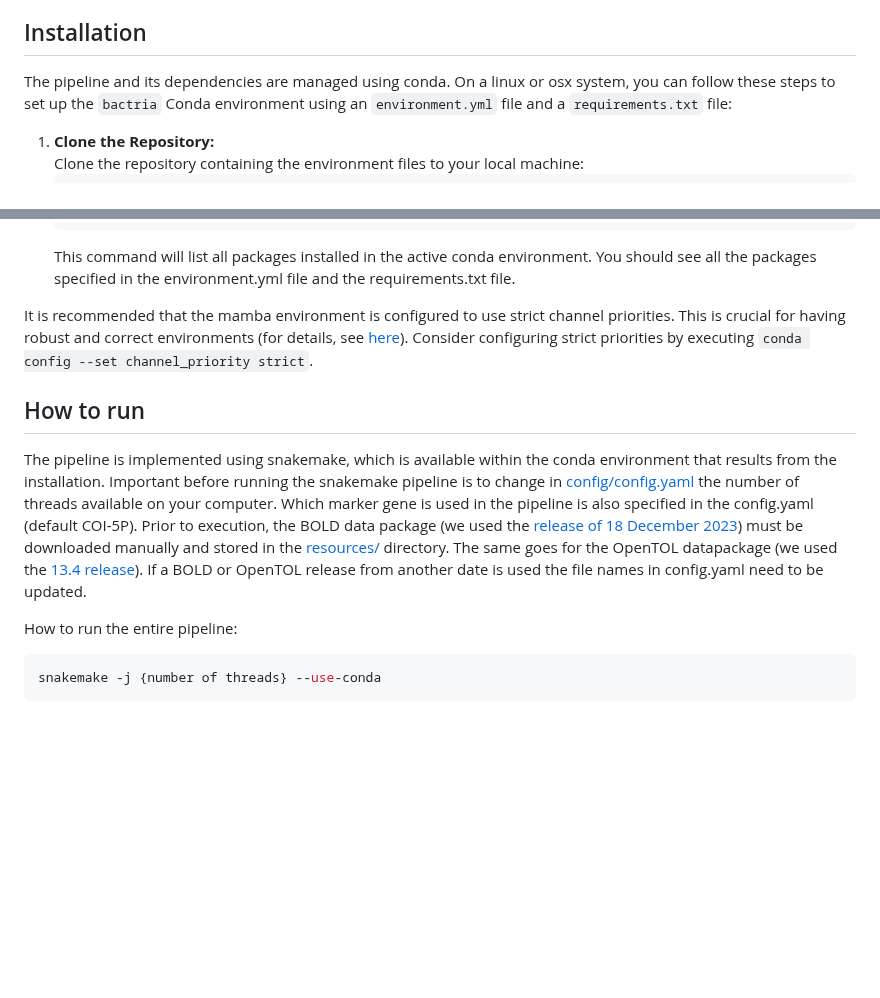
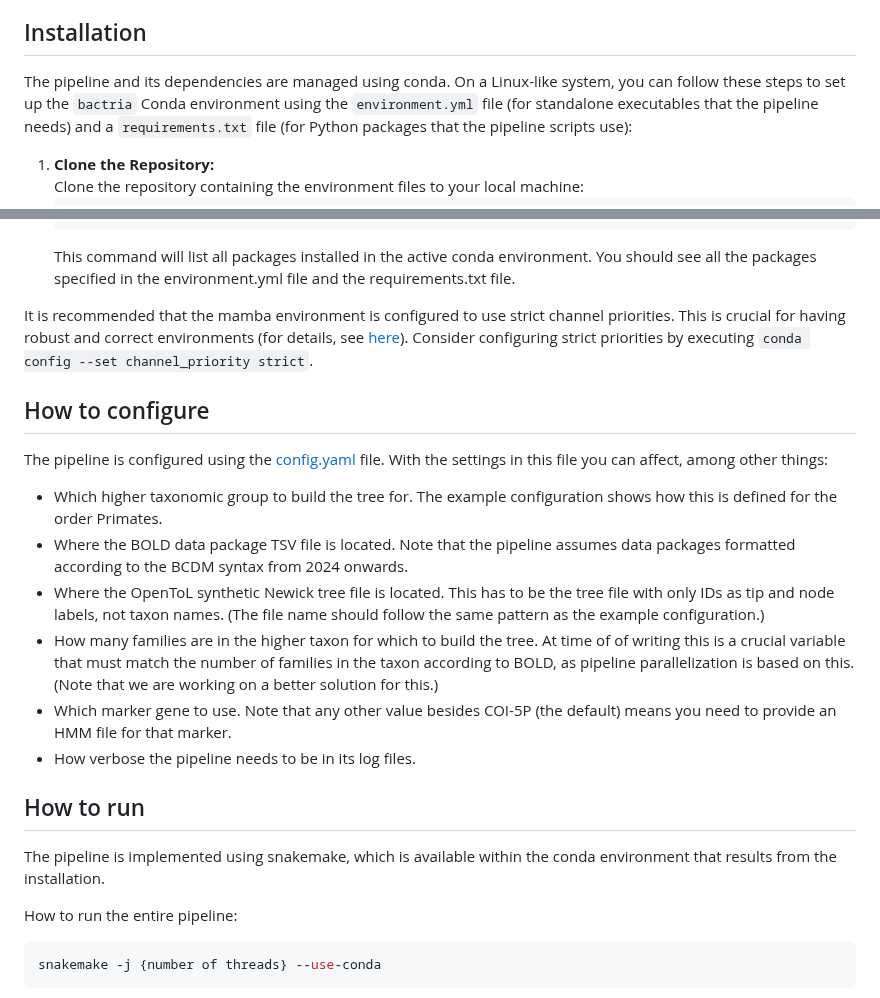
Before and after one commit to naturalis/barcode-constrained-phylogeny, a Markdown page: README.md, 2 parts joined by grey strips. Rendered like a GitHub page; blank space fills up the shorter version.

```diff
--- a/README.md
+++ b/README.md
@@ -41,9 +41,10 @@ part of the ITS region.
 
 ## Installation
 
-The pipeline and its dependencies are managed using conda. On a linux or osx system, you
-can follow these steps to set up the `bactria` Conda environment using an `environment.yml`
-file and a `requirements.txt` file:
+The pipeline and its dependencies are managed using conda. On a Linux-like system, you
+can follow these steps to set up the `bactria` Conda environment using the `environment.yml`
+file (for standalone executables that the pipeline needs) and a `requirements.txt` file
+(for Python packages that the pipeline scripts use):
 
 1. **Clone the Repository:**
    Clone the repository containing the environment files to your local machine:
@@ -80,18 +81,30 @@ This is crucial for having robust and correct environments (for details, see
 [here](https://conda-forge.org/docs/user/tipsandtricks.html)). Consider configuring strict
 priorities by executing `conda config --set channel_priority strict`.
 
+## How to configure
+
+The pipeline is configured using the [config.yaml](config/config.yaml) file. With the
+settings in this file you can affect, among other things:
+
+- Which higher taxonomic group to build the tree for. The example configuration shows
+  how this is defined for the order Primates.
+- Where the BOLD data package TSV file is located. Note that the pipeline assumes data
+  packages formatted according to the BCDM syntax from 2024 onwards.
+- Where the OpenToL synthetic Newick tree file is located. This has to be the tree file
+  with only IDs as tip and node labels, not taxon names. (The file name should follow
+  the same pattern as the example configuration.)
+- How many families are in the higher taxon for which to build the tree. At time of
+  of writing this is a crucial variable that must match the number of families in the
+  taxon according to BOLD, as pipeline parallelization is based on this. (Note that we
+  are working on a better solution for this.)
+- Which marker gene to use. Note that any other value besides COI-5P (the default) means
+  you need to provide an HMM file for that marker.
+- How verbose the pipeline needs to be in its log files.
+
 ## How to run
 
 The pipeline is implemented using snakemake, which is available within the conda
-environment that results from the installation. Important before running the snakemake pipeline
-is to change in [config/config.yaml](config/config.yaml) the number of threads available on your
-computer. Which marker gene is used in the pipeline is also specified in the config.yaml (default
-COI-5P). Prior to execution, the BOLD data package (we used the
-[release of 18 December 2023](https://www.boldsystems.org/index.php/datapackage?id=BOLD_Public.18-Dec-2023))
-must be downloaded manually and stored in the [resources/](resources/) directory.
-The same goes for the OpenTOL datapackage (we used the
-[13.4 release](https://tree.opentreeoflife.org/about/synthesis-release/v13.4)).
-If a BOLD or OpenTOL release from another date is used the file names in config.yaml need to be updated.
+environment that results from the installation.
 
 How to run the entire pipeline:
 
```
